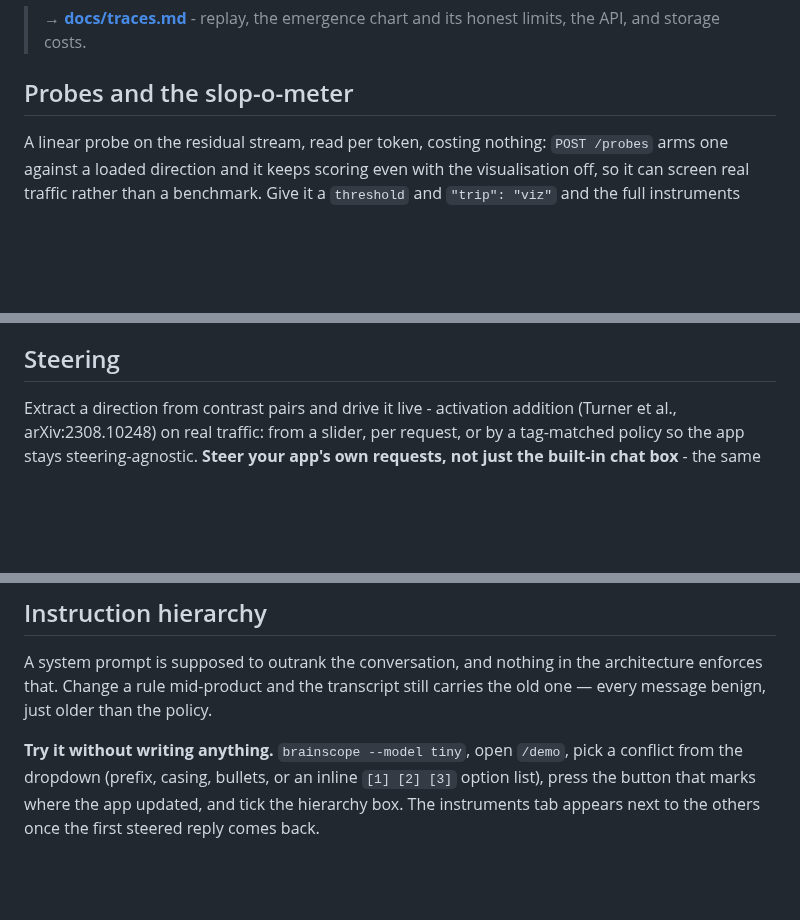
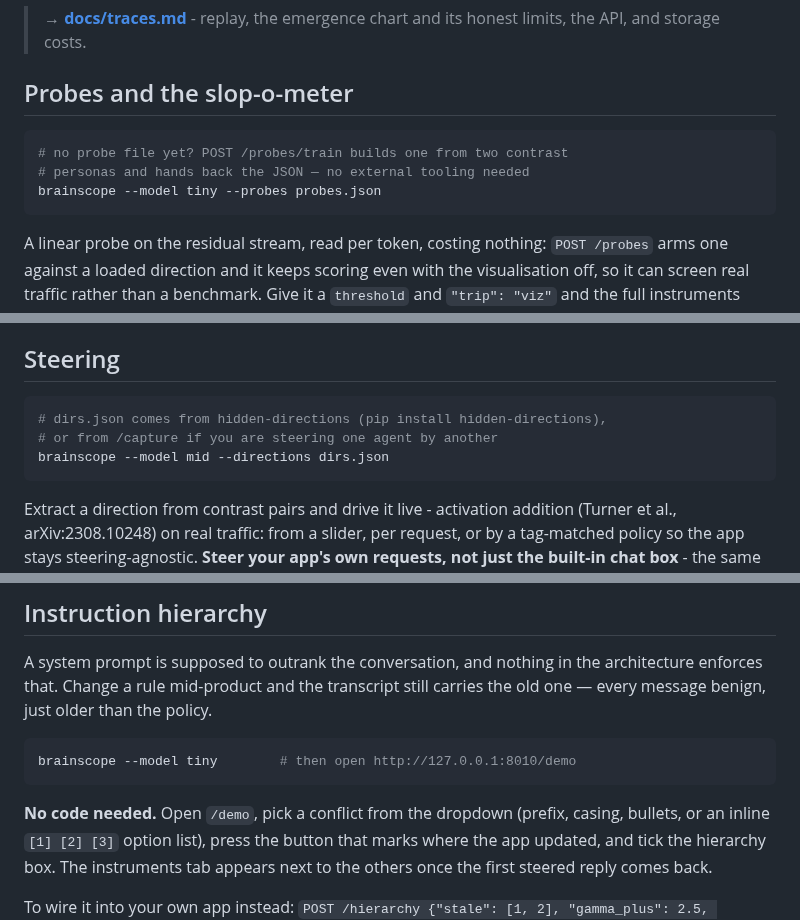
Before and after one commit to moudrkat/brainscope, a Markdown page: README.md, 3 parts joined by grey strips. GitHub-like rendering; blank space fills up the shorter version.

Commit message:
README: every instrument section says how to run it, and where its file comes from

````diff
--- a/README.md
+++ b/README.md
@@ -274,6 +282,12 @@ whenever the word is being emitted, both lenses see it.*
 
 ## Probes and the slop-o-meter
 
+```bash
+# no probe file yet? POST /probes/train builds one from two contrast
+# personas and hands back the JSON — no external tooling needed
+brainscope --model tiny --probes probes.json
+```
+
 A linear probe on the residual stream, read per token, costing nothing:
 `POST /probes` arms one against a loaded direction and it keeps scoring even
 with the visualisation off, so it can screen real traffic rather than a
@@ -292,6 +306,12 @@ bank's model validation at toy scale:
 [docs/slopometer.md](docs/slopometer.md).
 
 ## Steering
+
+```bash
+# dirs.json comes from hidden-directions (pip install hidden-directions),
+# or from /capture if you are steering one agent by another
+brainscope --model mid --directions dirs.json
+```
 
 Extract a direction from contrast pairs and drive it live - activation
 addition (Turner et al., arXiv:2308.10248) on real traffic: from a slider,
@@ -331,7 +351,11 @@ A system prompt is supposed to outrank the conversation, and nothing in the
 architecture enforces that. Change a rule mid-product and the transcript still
 carries the old one — every message benign, just older than the policy.
 
-**Try it without writing anything.** `brainscope --model tiny`, open `/demo`,
+```bash
+brainscope --model tiny        # then open http://127.0.0.1:8010/demo
+```
+
+**No code needed.** Open `/demo`,
 pick a conflict from the dropdown (prefix, casing, bullets, or an inline
 `[1] [2] [3]` option list), press the button that marks where the app updated,
 and tick the hierarchy box. The instruments tab appears next to the others once
````
Also changed, not shown: other parts of README.md (+14 -0 lines).
